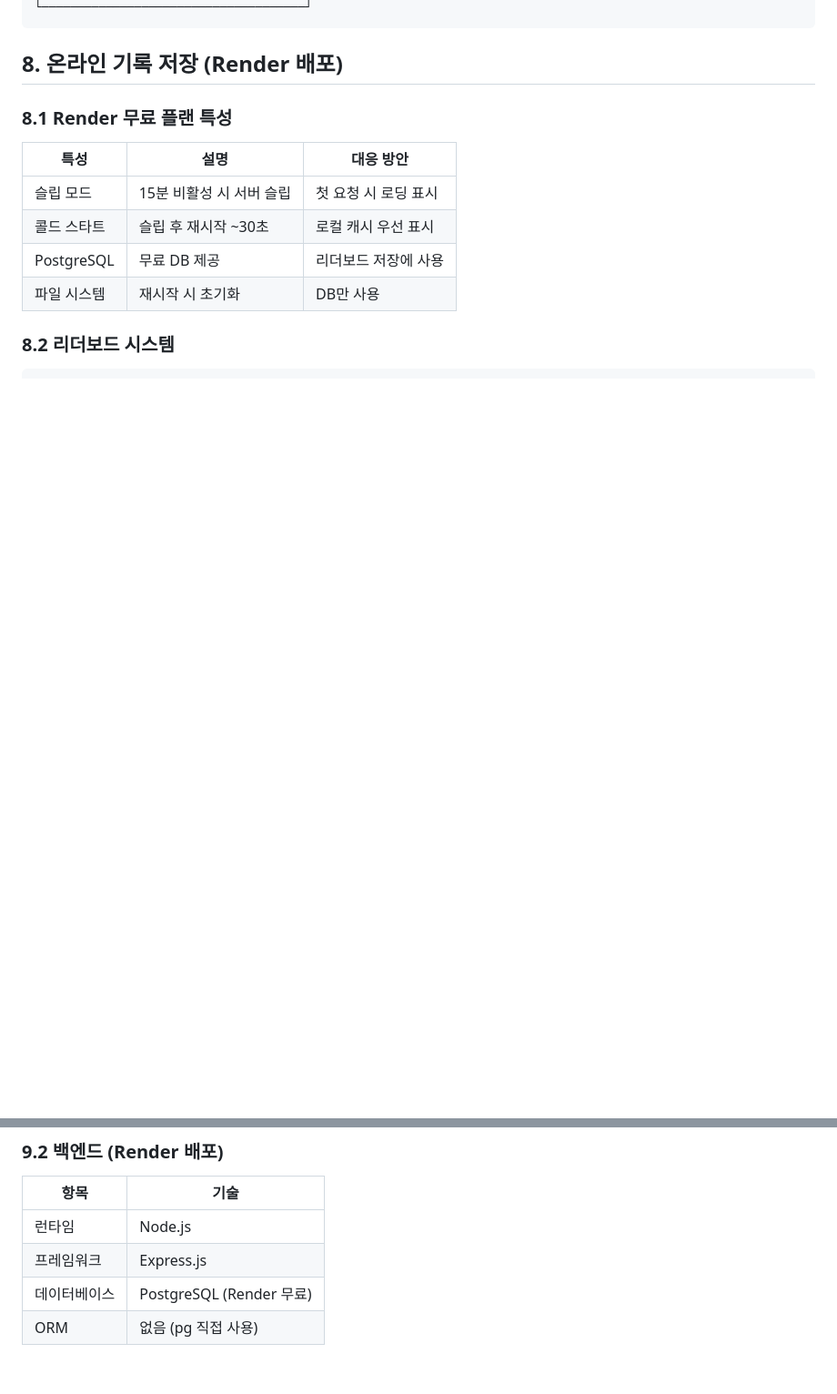
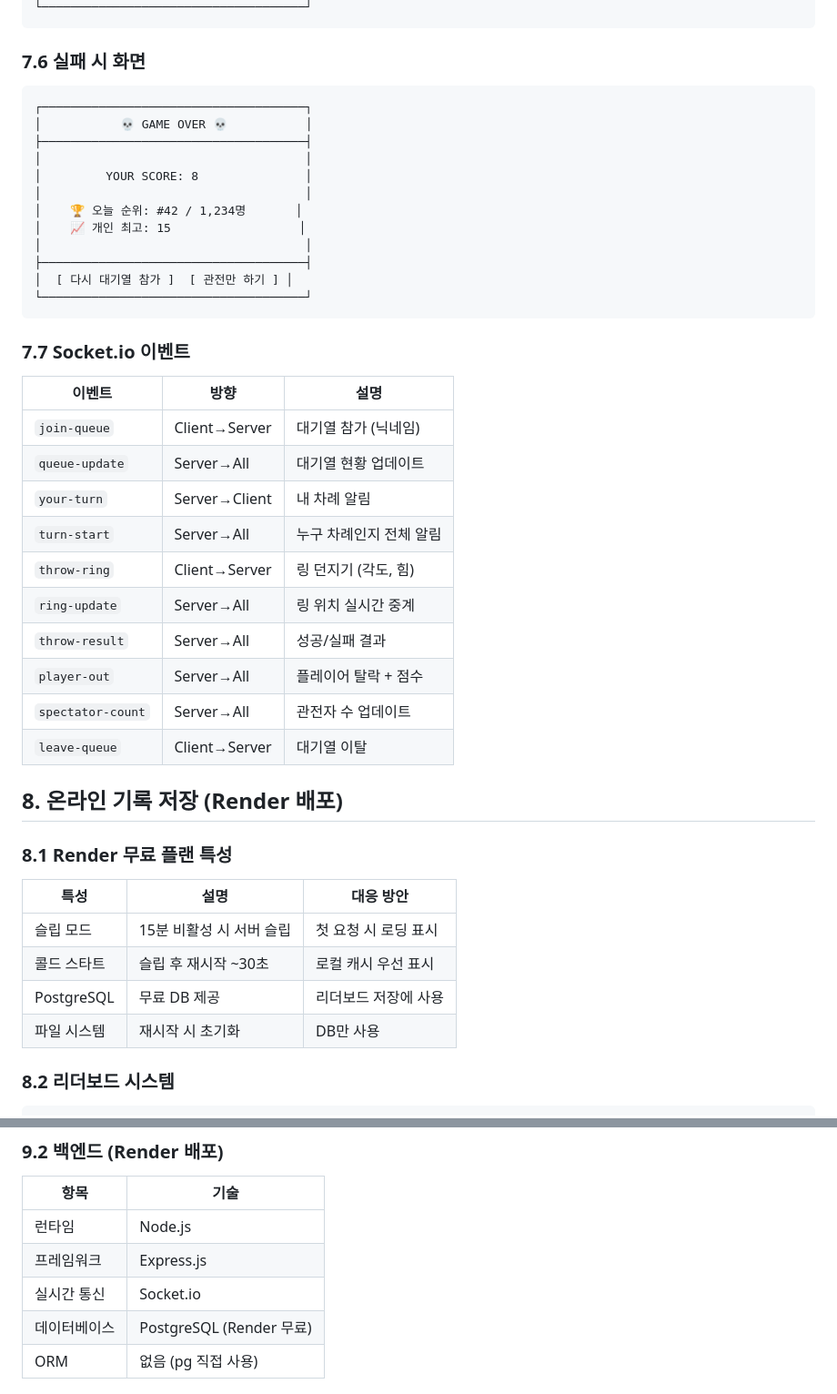
Before and after one commit to dong3789/perfect-ring-throw, a Markdown page: GAME_DESIGN.md, 2 parts joined by grey strips. Shown at 91% size. Drawn GitHub-style; blank space fills up the shorter version.

````diff
--- a/GAME_DESIGN.md
+++ b/GAME_DESIGN.md
@@ -176,5 +195,36 @@
 └─────────────────────────────────────┘
 ```
+
+### 7.6 실패 시 화면
+```
+┌─────────────────────────────────────┐
+│           💀 GAME OVER 💀           │
+├─────────────────────────────────────┤
+│                                     │
+│         YOUR SCORE: 8               │
+│                                     │
+│    🏆 오늘 순위: #42 / 1,234명       │
+│    📈 개인 최고: 15                  │
+│                                     │
+├─────────────────────────────────────┤
+│  [ 다시 대기열 참가 ]  [ 관전만 하기 ] │
+└─────────────────────────────────────┘
+```
+
+### 7.7 Socket.io 이벤트
+
+| 이벤트 | 방향 | 설명 |
+|--------|------|------|
+| `join-queue` | Client→Server | 대기열 참가 (닉네임) |
+| `queue-update` | Server→All | 대기열 현황 업데이트 |
+| `your-turn` | Server→Client | 내 차례 알림 |
+| `turn-start` | Server→All | 누구 차례인지 전체 알림 |
+| `throw-ring` | Client→Server | 링 던지기 (각도, 힘) |
+| `ring-update` | Server→All | 링 위치 실시간 중계 |
+| `throw-result` | Server→All | 성공/실패 결과 |
+| `player-out` | Server→All | 플레이어 탈락 + 점수 |
+| `spectator-count` | Server→All | 관전자 수 업데이트 |
+| `leave-queue` | Client→Server | 대기열 이탈 |
 
 ## 8. 온라인 기록 저장 (Render 배포)
 
@@ -251,6 +301,7 @@
 |------|------|
 | 런타임 | Node.js |
 | 프레임워크 | Express.js |
+| 실시간 통신 | Socket.io |
 | 데이터베이스 | PostgreSQL (Render 무료) |
 | ORM | 없음 (pg 직접 사용) |
 
````
Also changed, not shown: other parts of GAME_DESIGN.md (+84 -64 lines).
